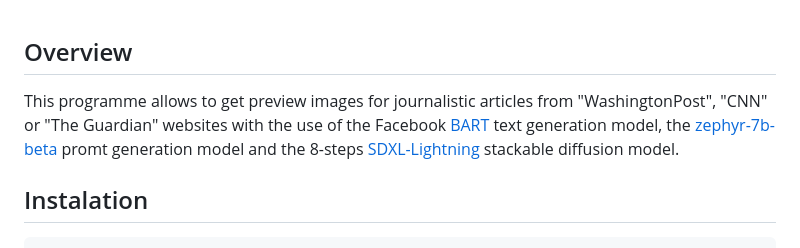
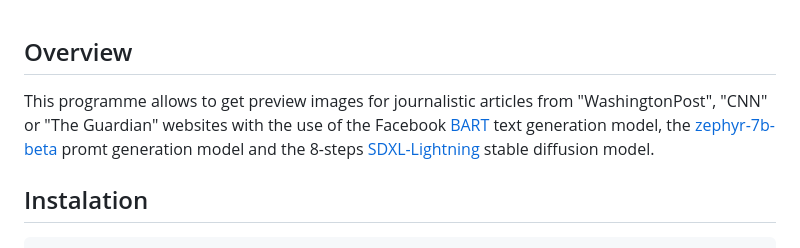
Before and after one commit to KyryloTurchyn/NewsImageGeneration, a Markdown page: README.md, the part around the change. GitHub-like rendering.

````diff
--- a/README.md
+++ b/README.md
@@ -1,5 +1,5 @@
 ## Overview
-This programme allows to get preview images for journalistic articles from "WashingtonPost", "CNN" or "The Guardian" websites with the use of the Facebook [BART](https://huggingface.co/facebook/bart-large-cnn) text generation model, the [zephyr-7b-beta](https://huggingface.co/HuggingFaceH4/zephyr-7b-beta) promt generation model and the 8-steps [SDXL-Lightning](https://huggingface.co/ByteDance/SDXL-Lightning) stackable diffusion model.
+This programme allows to get preview images for journalistic articles from "WashingtonPost", "CNN" or "The Guardian" websites with the use of the Facebook [BART](https://huggingface.co/facebook/bart-large-cnn) text generation model, the [zephyr-7b-beta](https://huggingface.co/HuggingFaceH4/zephyr-7b-beta) promt generation model and the 8-steps [SDXL-Lightning](https://huggingface.co/ByteDance/SDXL-Lightning) stable diffusion model.
 ## Instalation
 ```
 git clone https://github.com/KyryloTurchyn/NewsImageGeneration
````
